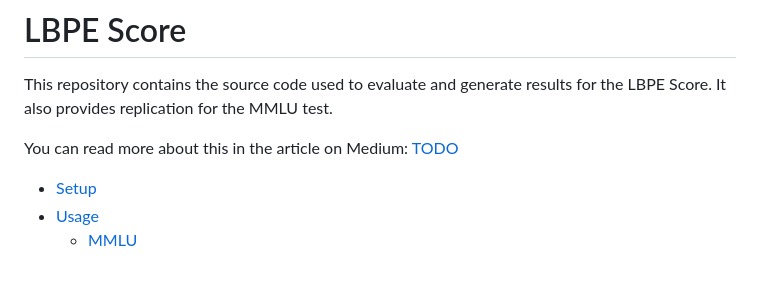
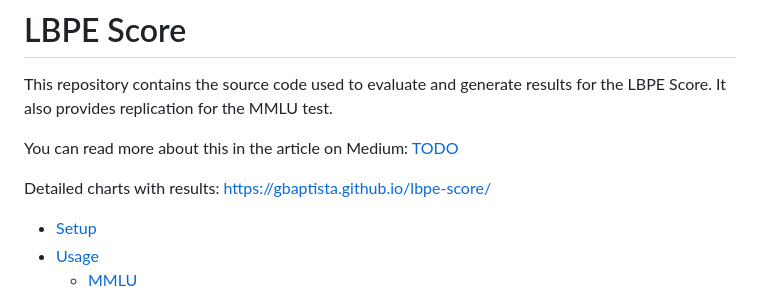
Before and after one commit to gbaptista/lbpe-score, a Markdown page: README.md, the part around the change. Rendered like a GitHub page; blank space fills up the shorter version.

```diff
--- a/README.md
+++ b/README.md
@@ -3,6 +3,8 @@
 This repository contains the source code used to evaluate and generate results for the LBPE Score. It also provides replication for the MMLU test.
 
 You can read more about this in the article on Medium: [TODO](#)
+
+Detailed charts with results: https://gbaptista.github.io/lbpe-score/
 
 - [Setup](#setup)
 - [Usage](#usage)
```
Also changed, not shown: template.md (+2 -0 lines).
